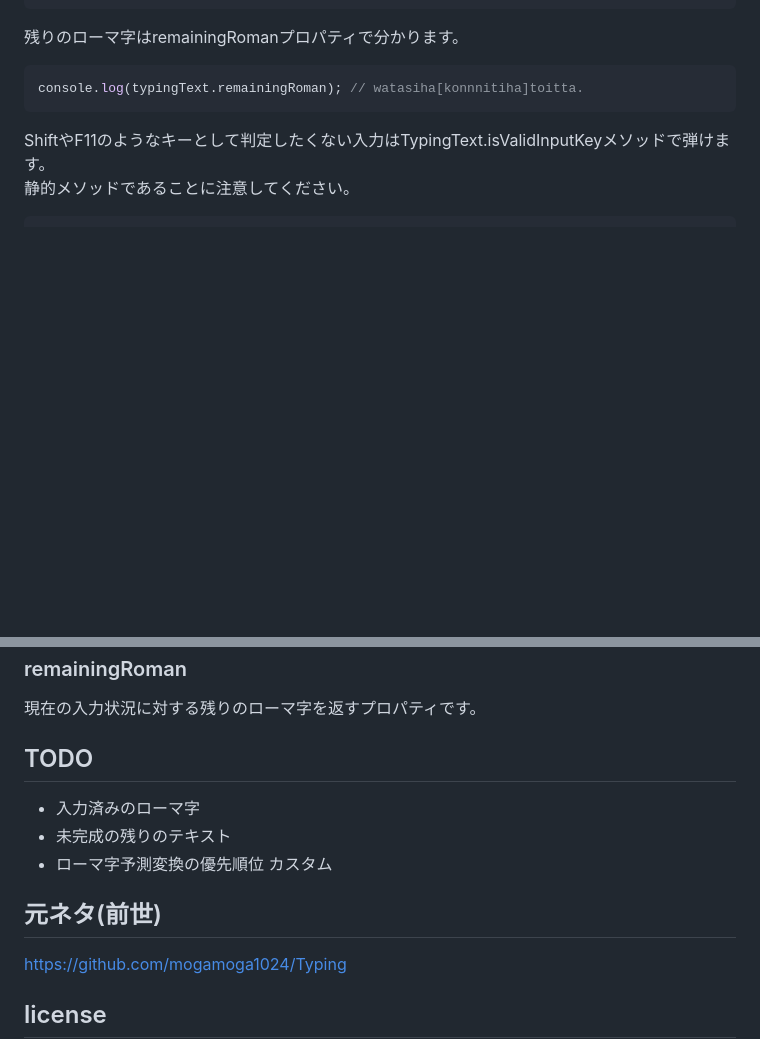
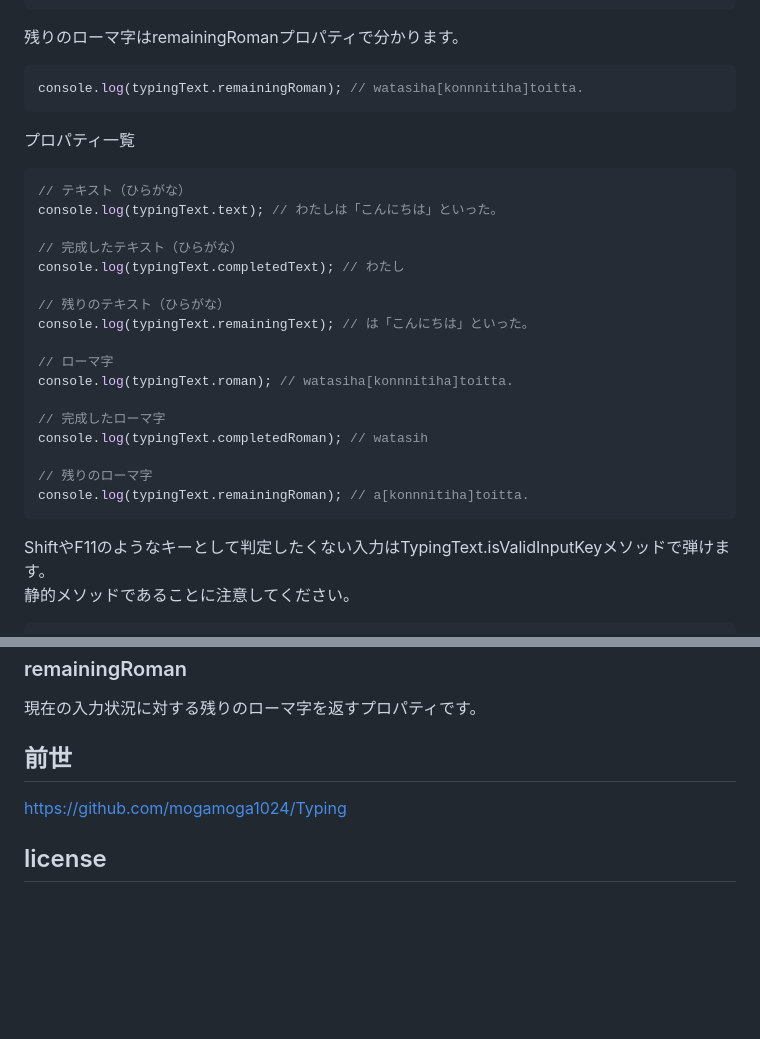
Before and after one commit to mogamoga1024/typing-jp, a Markdown page: README.md, 2 parts joined by grey strips. GitHub-like rendering; blank space fills up the shorter version.

Commit message:
わんだほーい

````diff
--- a/README.md
+++ b/README.md
@@ -60,6 +60,28 @@ typingText.inputKey(keyboardEvent.key);
 
 ```js
 console.log(typingText.remainingRoman); // watasiha[konnnitiha]toitta.
+```
+
+プロパティ一覧
+
+```js
+// テキスト（ひらがな）
+console.log(typingText.text); // わたしは「こんにちは」といった。
+
+// 完成したテキスト（ひらがな）
+console.log(typingText.completedText); // わたし
+
+// 残りのテキスト（ひらがな）
+console.log(typingText.remainingText); // は「こんにちは」といった。
+
+// ローマ字
+console.log(typingText.roman); // watasiha[konnnitiha]toitta.
+
+// 完成したローマ字
+console.log(typingText.completedRoman); // watasih
+
+// 残りのローマ字
+console.log(typingText.remainingRoman); // a[konnnitiha]toitta.
 ```
 
 ShiftやF11のようなキーとして判定したくない入力はTypingText.isValidInputKeyメソッドで弾けます。
@@ -146,13 +168,7 @@ isCapsLockがfalseの場合
 
 現在の入力状況に対する残りのローマ字を返すプロパティです。
 
-## TODO
-
-* 入力済みのローマ字
-* 未完成の残りのテキスト
-* ローマ字予測変換の優先順位 カスタム
-
-## 元ネタ(前世)
+## 前世
 
 https://github.com/mogamoga1024/Typing
 
````
